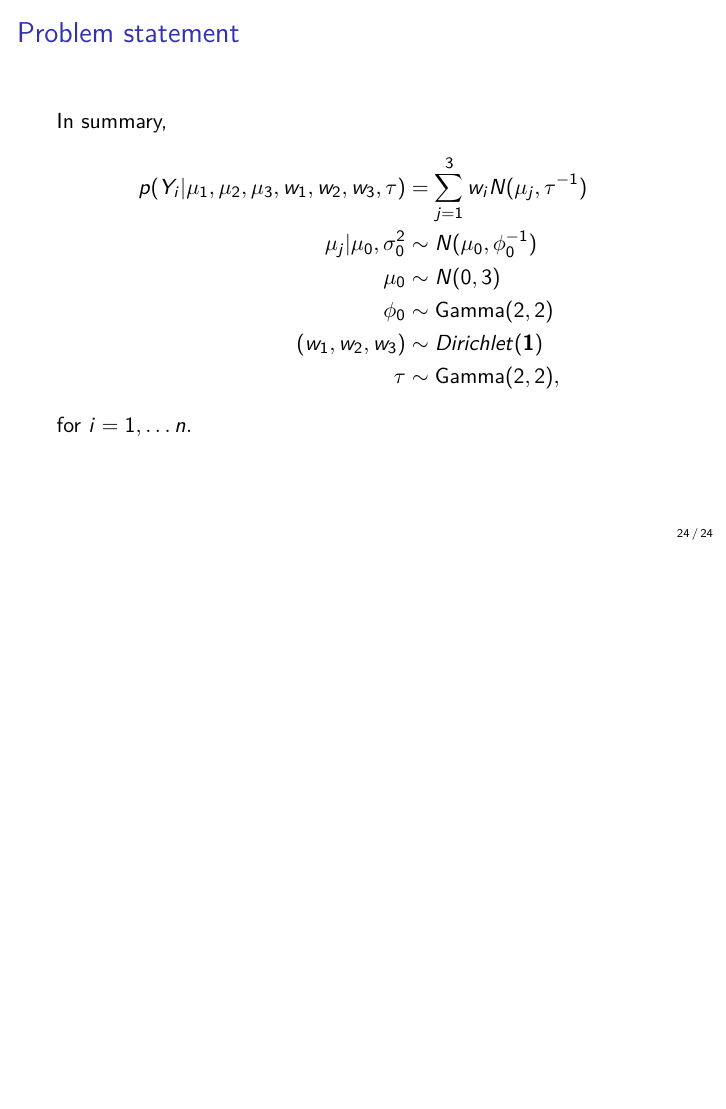
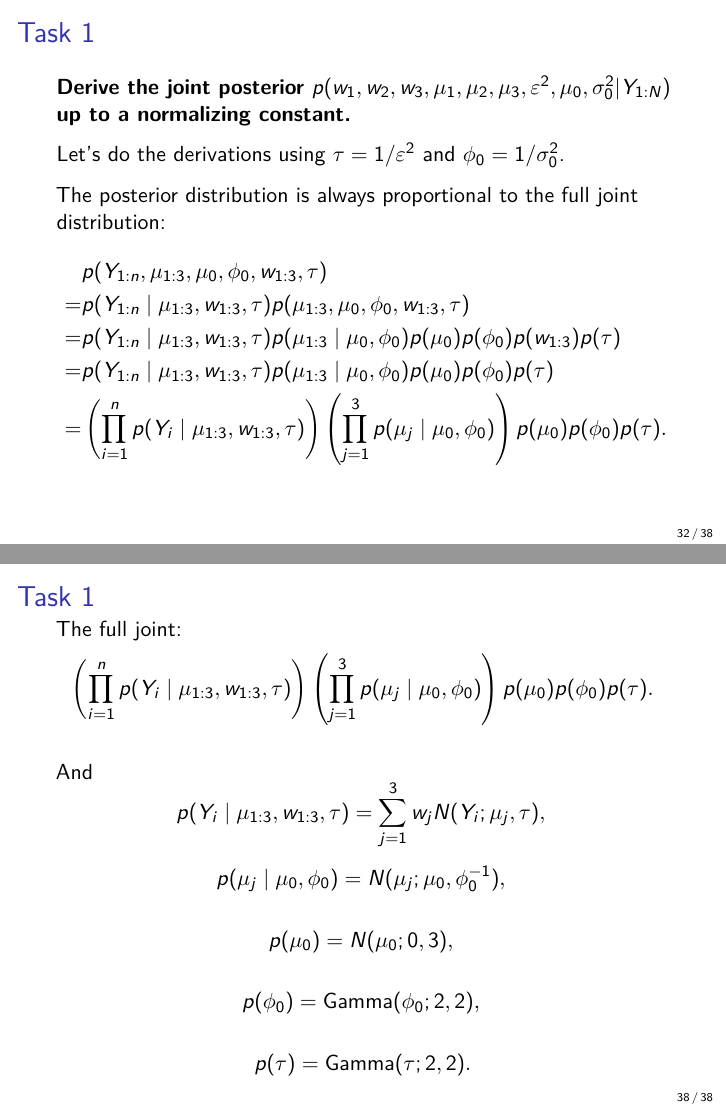
Before and after one commit to OlivierBinette/Labs-STA-360, an R Markdown document (Lab 08/ob-lab8.Rmd): page 24 of 24 before the commit and pages 32 and 38 of 38 after it, the two joined at a grey line. Rendered offline with R 4.5, knitr and Pandoc, then LaTeX, with nearby package versions.

Commit message:
Add Task 1

```diff
--- a/Lab 08/ob-lab8.Rmd
+++ b/Lab 08/ob-lab8.Rmd
@@ -133,3 +133,43 @@ p(Y_i | \mu_1,\mu_2,\mu_3,w_1,w_2,w_3,\tau) &= \sum_{j=1}^3 w_i N(\mu_j, \tau^{-
 \tau &\sim \text{Gamma}(2,2),
 \end{align*}
 for $i=1,\ldots n.$
+
+# Task 1
+
+**Derive the joint posterior $p(w_1,w_2,w_3,\mu_1,\mu_2,\mu_3,\varepsilon^2,\mu_0,\sigma_0^2|Y_{1:N})$ up to a normalizing constant.**
+\pause
+
+Let's do the derivations using $\tau = 1/\varepsilon^2$ and $\phi_0 = 1/\sigma_0^2$.\pause
+
+The posterior distribution is always proportional to the full joint distribution:\pause
+\begin{align*}
+&p(Y_{1:n}, \mu_{1:3}, \mu_0, \phi_0, w_{1:3}, \tau) \\\pause
+= &p(Y_{1:n} \mid \mu_{1:3}, w_{1:3}, \tau) p(\mu_{1:3}, \mu_0, \phi_0, w_{1:3}, \tau)\\\pause
+= & p(Y_{1:n} \mid \mu_{1:3}, w_{1:3}, \tau)p(\mu_{1:3} \mid \mu_0, \phi_0)p(\mu_0) p(\phi_0) p(w_{1:3}) p(\tau)\\\pause
+= & p(Y_{1:n} \mid \mu_{1:3}, w_{1:3}, \tau)p(\mu_{1:3} \mid \mu_0, \phi_0)p(\mu_0) p(\phi_0) p(\tau)\\\pause
+= & \left(\prod_{i=1}^n p(Y_i \mid \mu_{1:3}, w_{1:3}, \tau) \right) \left(\prod_{j=1}^3 p(\mu_j \mid \mu_0, \phi_0) \right) p(\mu_0)p(\phi_0)p(\tau).
+\end{align*}
+
+# Task 1
+
+The full joint:
+$$
+\left(\prod_{i=1}^n p(Y_i \mid \mu_{1:3}, w_{1:3}, \tau) \right) \left(\prod_{j=1}^3 p(\mu_j \mid \mu_0, \phi_0) \right) p(\mu_0)p(\phi_0)p(\tau).\pause
+$$
+
+And
+$$
+  p(Y_i \mid \mu_{1:3}, w_{1:3}, \tau) = \sum_{j=1}^3 w_j N(Y_i; \mu_j, \tau),\pause
+$$
+$$
+p(\mu_j \mid \mu_0, \phi_0) = N(\mu_j; \mu_0, \phi_0^{-1}),\pause
+$$
+$$
+  p(\mu_0) = N(\mu_0; 0,3),\pause
+$$
+$$
+  p(\phi_0) = \text{Gamma}(\phi_0; 2,2),\pause
+$$
+$$
+  p(\tau) = \text{Gamma}(\tau; 2,2).
+$$
```
Also changed, not shown: Lab 08/ob-lab8.pdf.
